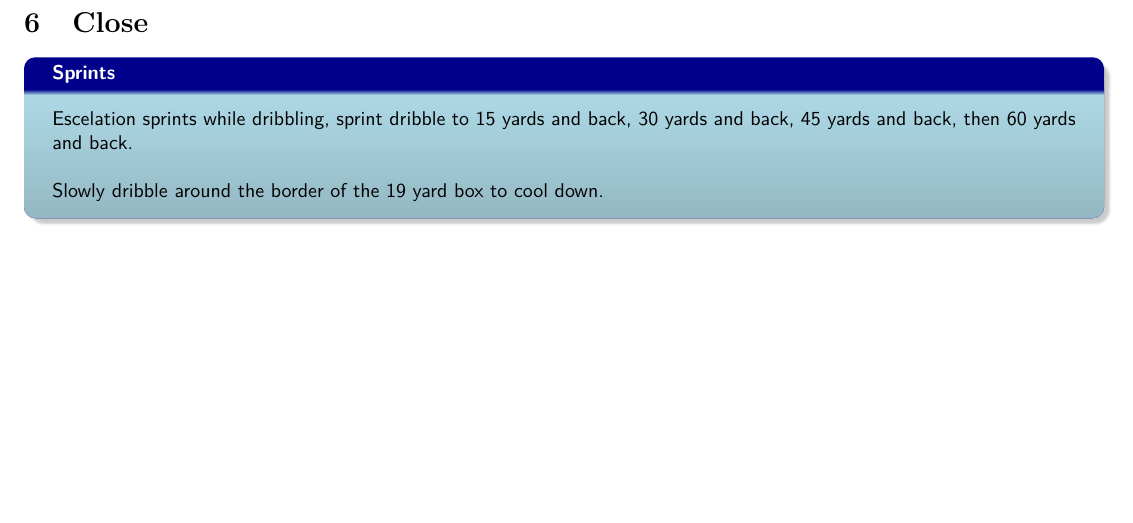
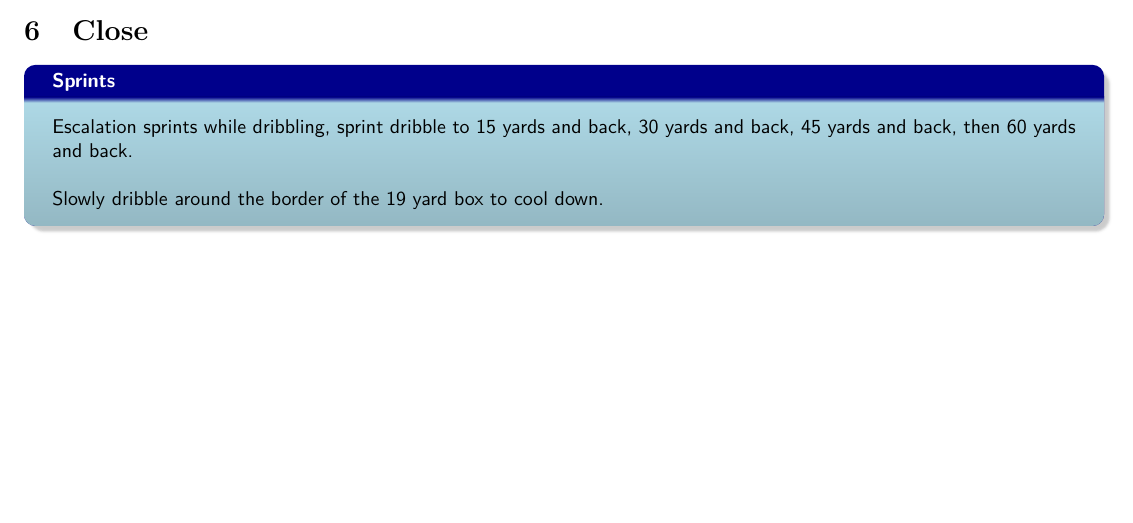
Before and after one commit to talbot-j/TravelSoccer, a LaTeX document (Lessons/P3_Dribbling/P3_Dribbling.tex): part of page 5 of 5 before the commit and part of page 4 of 4 after it, cut so that both start at the same text, the shorter picture padded with empty space. Compiled offline with pdfLaTeX.

Commit message:
spell correct

```diff
--- a/Lessons/P3_Dribbling/P3_Dribbling.tex
+++ b/Lessons/P3_Dribbling/P3_Dribbling.tex
@@ -192,7 +192,7 @@ Setup 2-4 square areas about 6x6 yards.  Then add one of each colored gate to th
 
 \section{Close}
 \begin{oddBlock}{Sprints}
-    Escelation sprints while dribbling, sprint dribble to 15 yards and back, 30 yards and back, 45 yards and back, then 60 yards and back.
+    Escalation sprints while dribbling, sprint dribble to 15 yards and back, 30 yards and back, 45 yards and back, then 60 yards and back.
 
     \vspace{12pt}
 
```
Also changed, not shown: Lessons/P3_Dribbling/P3_Dribbling.tex (2 more changed lines).
